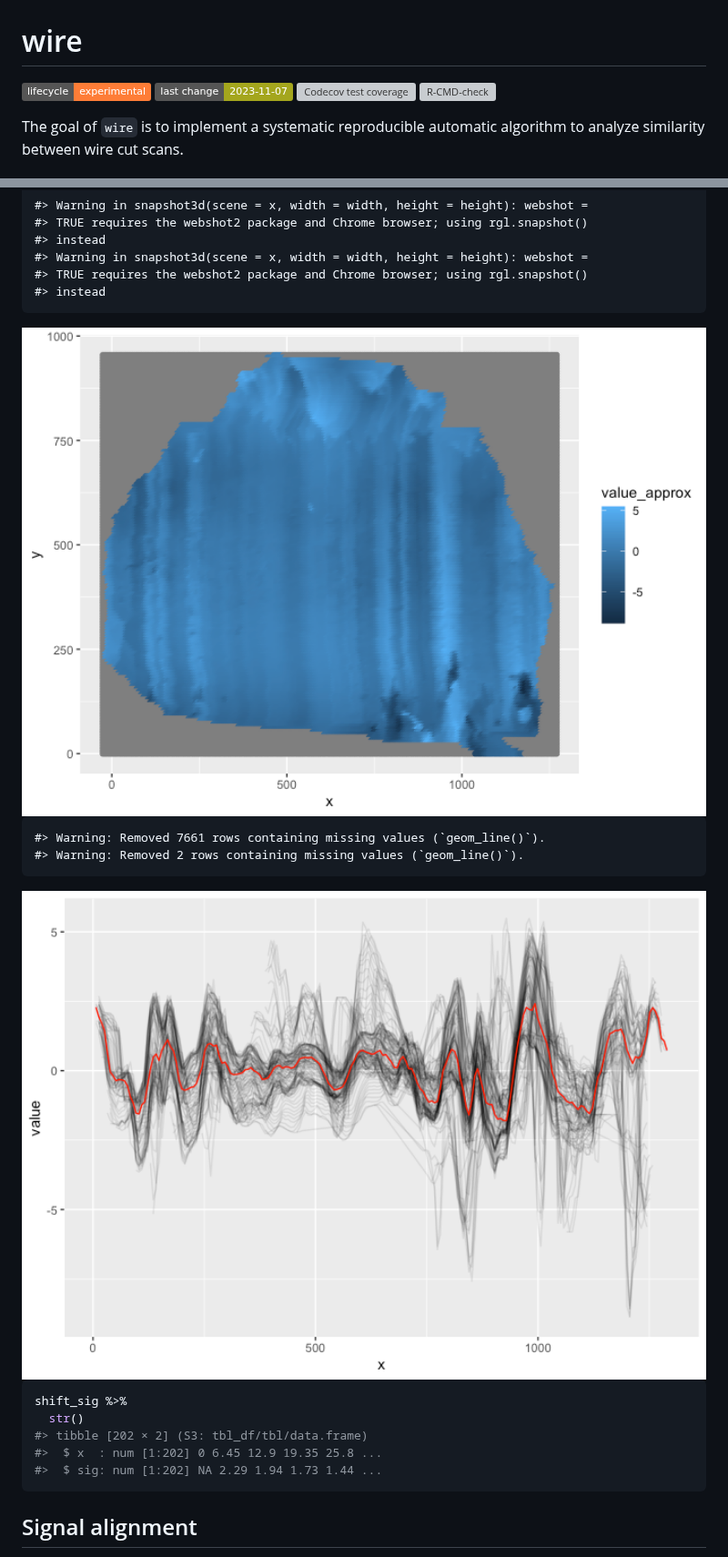
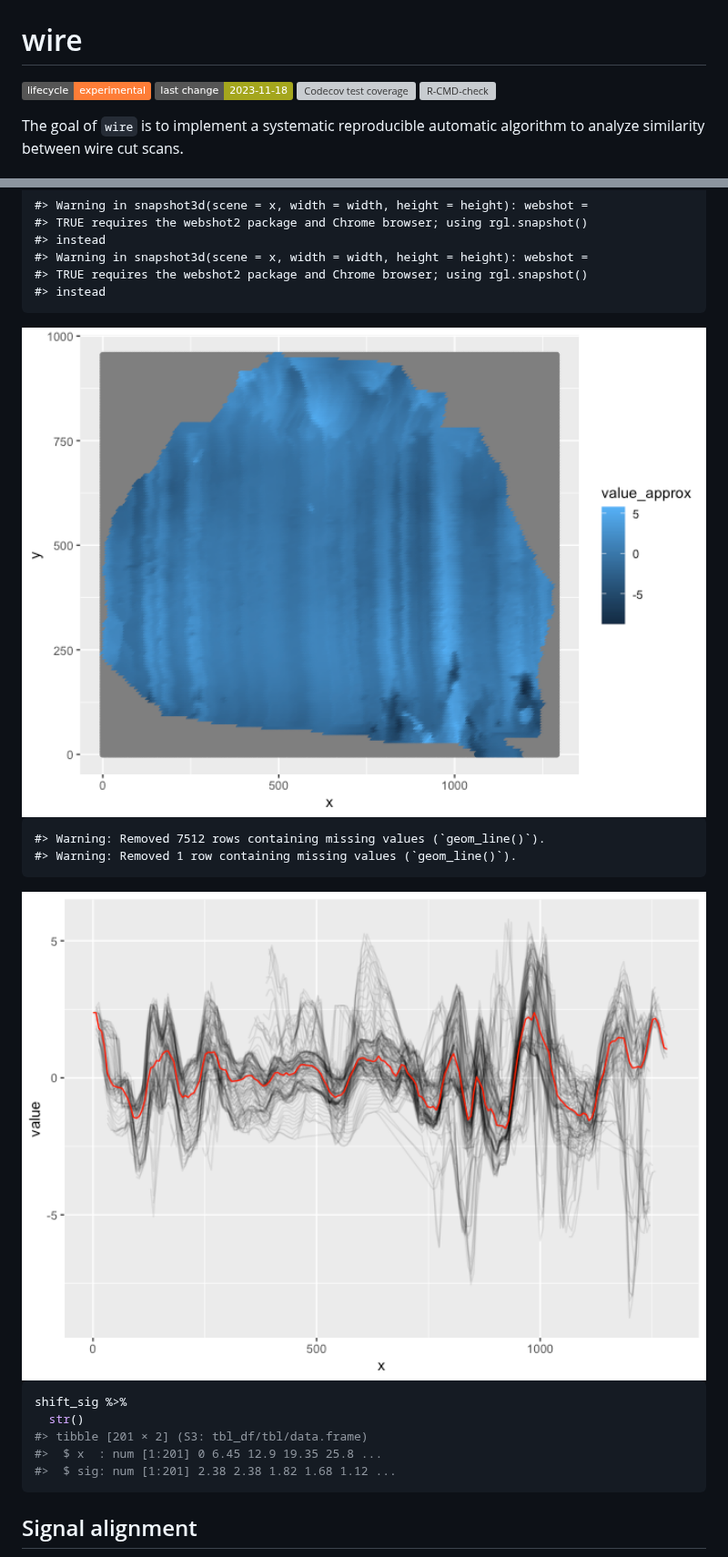
Before and after one commit to YuhangTom/wire, a Markdown page: README.md, 2 parts joined by grey strips. Shown at 91% size. Rendered like a GitHub page; pictures changed too: man/figures/README-signal-6.png, man/figures/README-signal-7.png; badges without logos; grey boxes are pictures that could not be loaded.

Commit message:
Unify changes in approx range with scaling

````diff
--- a/README.md
+++ b/README.md
@@ -7,7 +7,7 @@
 
 [![Lifecycle:
 experimental](https://img.shields.io/badge/lifecycle-experimental-orange.svg)](https://lifecycle.r-lib.org/articles/stages.html#experimental)
-[![Last-changedate](https://img.shields.io/badge/last%20change-2023--11--07-yellowgreen.svg)](https://github.com/YuhangTom/wire/commits/main)
+[![Last-changedate](https://img.shields.io/badge/last%20change-2023--11--18-yellowgreen.svg)](https://github.com/YuhangTom/wire/commits/main)
 [![Codecov test
 coverage](https://codecov.io/gh/YuhangTom/wire/branch/main/graph/badge.svg)](https://app.codecov.io/gh/YuhangTom/wire?branch=main)
 [![R-CMD-check](https://github.com/YuhangTom/wire/actions/workflows/R-CMD-check.yaml/badge.svg)](https://github.com/YuhangTom/wire/actions/workflows/R-CMD-check.yaml)
@@ -167,17 +167,17 @@ shift_sig <- x3p_shift_sig_vec(x3p_bin_rotate, ifplot = TRUE)
 
 <img src="man/figures/README-signal-6.png" width="100%" />
 
-    #> Warning: Removed 7661 rows containing missing values (`geom_line()`).
-    #> Warning: Removed 2 rows containing missing values (`geom_line()`).
+    #> Warning: Removed 7512 rows containing missing values (`geom_line()`).
+    #> Warning: Removed 1 row containing missing values (`geom_line()`).
 
 <img src="man/figures/README-signal-7.png" width="100%" />
 
 ``` r
 shift_sig %>%
   str()
-#> tibble [202 × 2] (S3: tbl_df/tbl/data.frame)
-#>  $ x  : num [1:202] 0 6.45 12.9 19.35 25.8 ...
-#>  $ sig: num [1:202] NA 2.29 1.94 1.73 1.44 ...
+#> tibble [201 × 2] (S3: tbl_df/tbl/data.frame)
+#>  $ x  : num [1:201] 0 6.45 12.9 19.35 25.8 ...
+#>  $ sig: num [1:201] 2.38 2.38 1.82 1.68 1.12 ...
 ```
 
 ## Signal alignment
````
Also changed, not shown: other parts of README.md (+2 -2 lines), man/figures/README-align-1.png, 2 other files.
